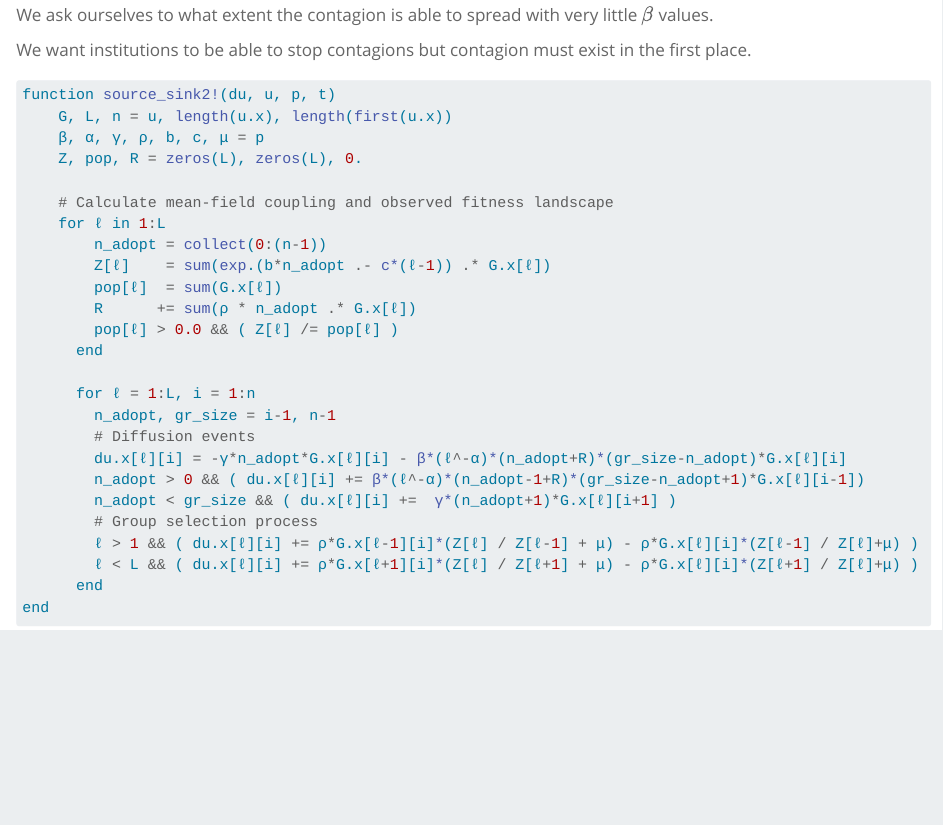
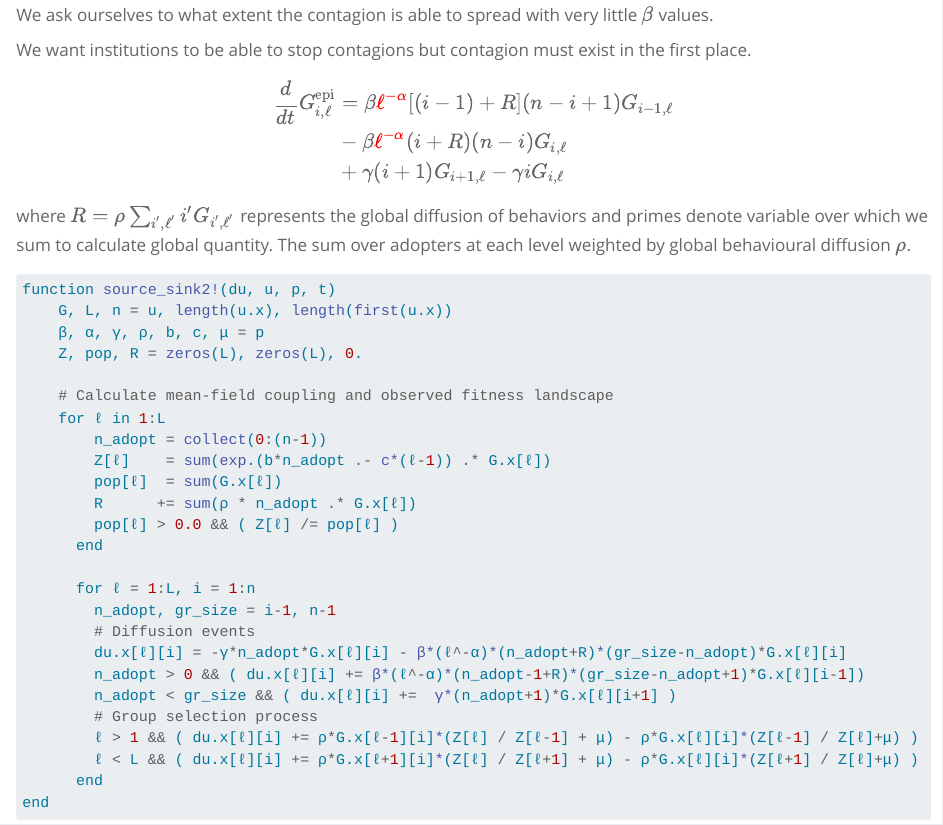
Before and after one commit to jstonge/jstonge.github.io, a Quarto document (posts/source-sink/index.qmd): the page in a window 1100 px wide, from 2000 px down. Rendered offline with R 4.5, knitr and Pandoc in place of Quarto, with nearby package versions; the code is not run, so its results and figures are left out; long lines of code are wrapped.

````diff
--- a/.github/workflows/quarto-publish.yml
+++ b/.github/workflows/quarto-publish.yml
@@ -17,7 +17,7 @@
       - name: Set up Quarto
         uses: quarto-dev/quarto-actions/setup@v2
         with:
-          version: pre-release
+          version: 1.3.146
       - name: Render and Publish
         uses: quarto-dev/quarto-actions/publish@v2
         with:
--- a/posts/source-sink/index.qmd
+++ b/posts/source-sink/index.qmd
@@ -183,6 +183,15 @@
 We ask ourselves to what extent the contagion is able to spread with very little $\beta$ values.
 
 We want institutions to be able to stop contagions but contagion must exist in the first place.
+
+```{=tex}
+\begin{align*}
+\frac{d}{dt}G_{i,\ell}^{\text{epi}} &= \beta {\color{red}{\ell}}^{\color{red}{-\alpha}} [(i-1) + R](n - i + 1)G_{i-1,\ell} \\
+                              &- \beta {\color{red}{\ell}}^{\color{red}{-\alpha}} (i+R)(n-i) G_{i,\ell} \\
+                              &+ \gamma(i+1)G_{i+1,\ell} - \mathbin{\gamma} i G_{i,\ell}
+\end{align*}
+```
+where $R = \mathbin{\rho} \sum_{i',\ell'} i'G_{i',\ell'}$ represents the global diffusion of behaviors and primes denote variable over which we sum to calculate global quantity. The sum over adopters at each level weighted by global behavioural diffusion $\rho$.
 
 ``` julia
 function source_sink2!(du, u, p, t)
````
